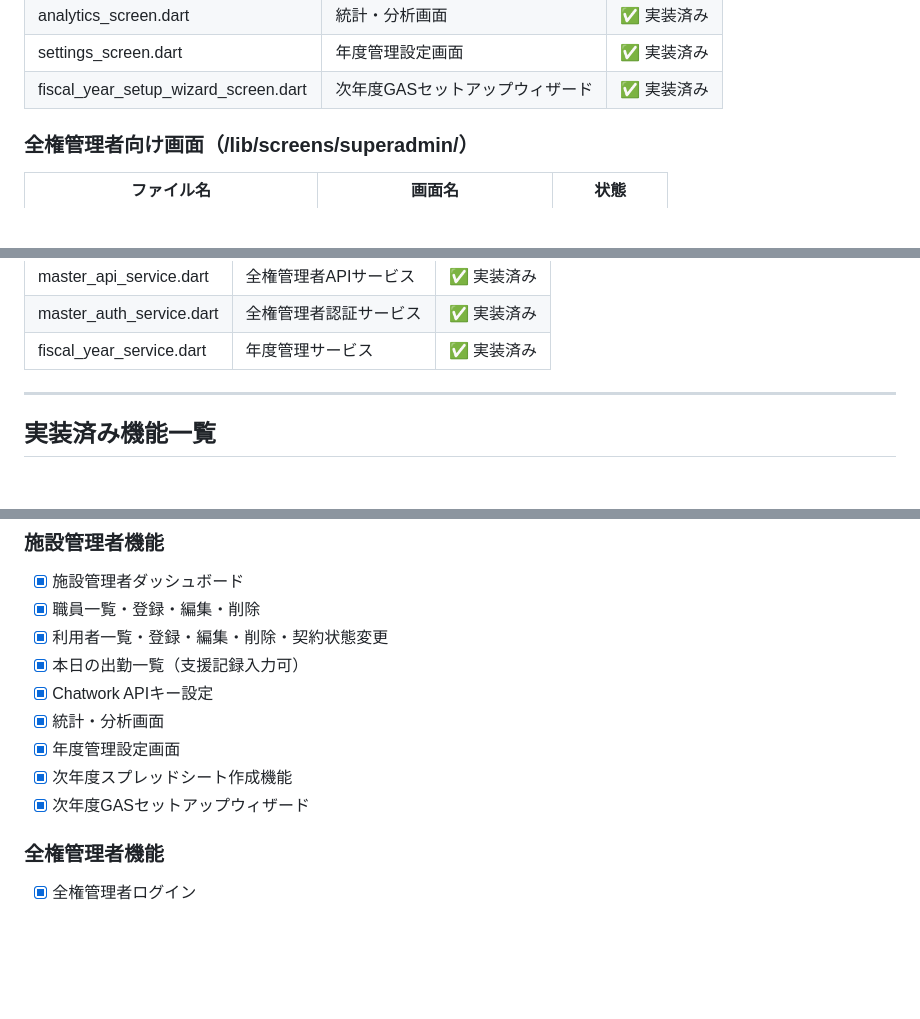
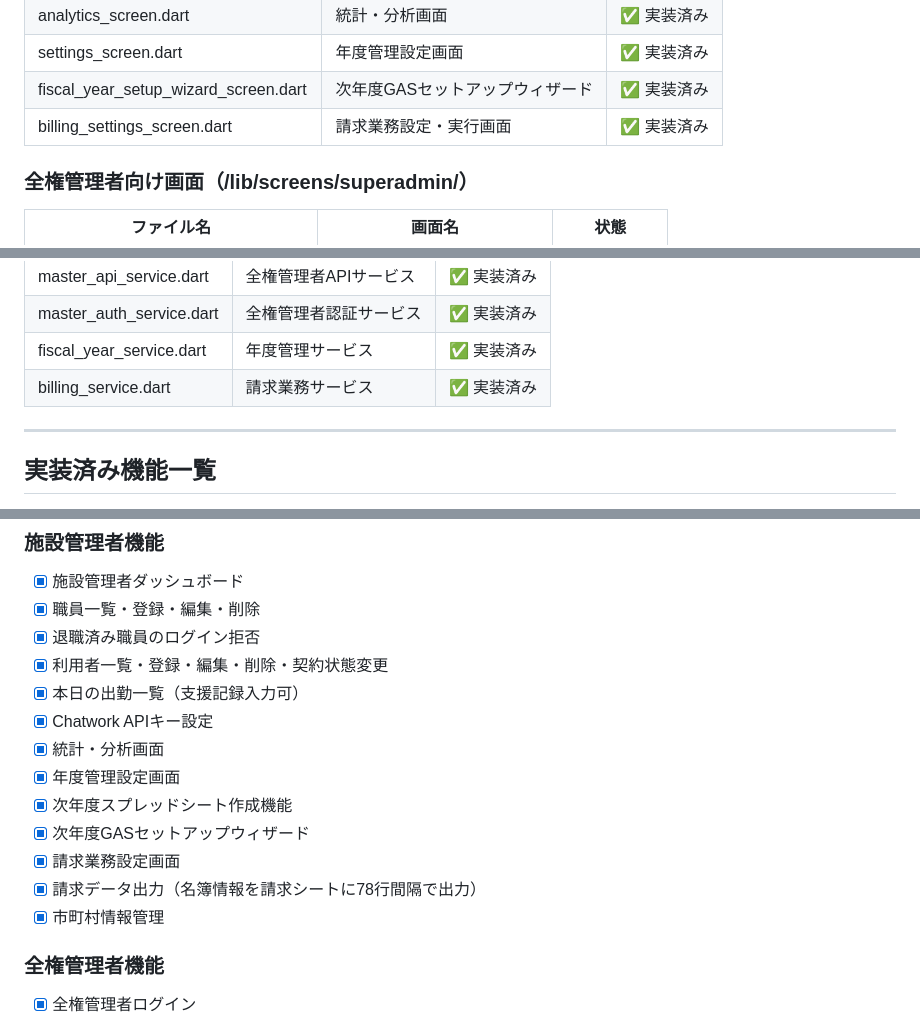
Before and after one commit to engi0924ltd/attendance_support_app, a Markdown page: claudedocs/IMPLEMENTATION_STATUS.md, 3 parts joined by grey strips. Rendered like a GitHub page; blank space fills up the shorter version.

```diff
--- a/claudedocs/IMPLEMENTATION_STATUS.md
+++ b/claudedocs/IMPLEMENTATION_STATUS.md
@@ -103,6 +111,7 @@
 | analytics_screen.dart | 統計・分析画面 | ✅ 実装済み |
 | settings_screen.dart | 年度管理設定画面 | ✅ 実装済み |
 | fiscal_year_setup_wizard_screen.dart | 次年度GASセットアップウィザード | ✅ 実装済み |
+| billing_settings_screen.dart | 請求業務設定・実行画面 | ✅ 実装済み |
 
 ### 全権管理者向け画面（/lib/screens/superadmin/）
 
@@ -141,6 +150,7 @@
 | master_api_service.dart | 全権管理者APIサービス | ✅ 実装済み |
 | master_auth_service.dart | 全権管理者認証サービス | ✅ 実装済み |
 | fiscal_year_service.dart | 年度管理サービス | ✅ 実装済み |
+| billing_service.dart | 請求業務サービス | ✅ 実装済み |
 
 ---
 
@@ -166,6 +176,7 @@
 ### 施設管理者機能
 - [x] 施設管理者ダッシュボード
 - [x] 職員一覧・登録・編集・削除
+- [x] 退職済み職員のログイン拒否
 - [x] 利用者一覧・登録・編集・削除・契約状態変更
 - [x] 本日の出勤一覧（支援記録入力可）
 - [x] Chatwork APIキー設定
@@ -173,6 +184,9 @@
 - [x] 年度管理設定画面
 - [x] 次年度スプレッドシート作成機能
 - [x] 次年度GASセットアップウィザード
+- [x] 請求業務設定画面
+- [x] 請求データ出力（名簿情報を請求シートに78行間隔で出力）
+- [x] 市町村情報管理
 
 ### 全権管理者機能
 - [x] 全権管理者ログイン
```
Also changed, not shown: other parts of claudedocs/IMPLEMENTATION_STATUS.md (+30 -1 lines), claudedocs/PROJECT_SUMMARY.md (+2 -0 lines).
